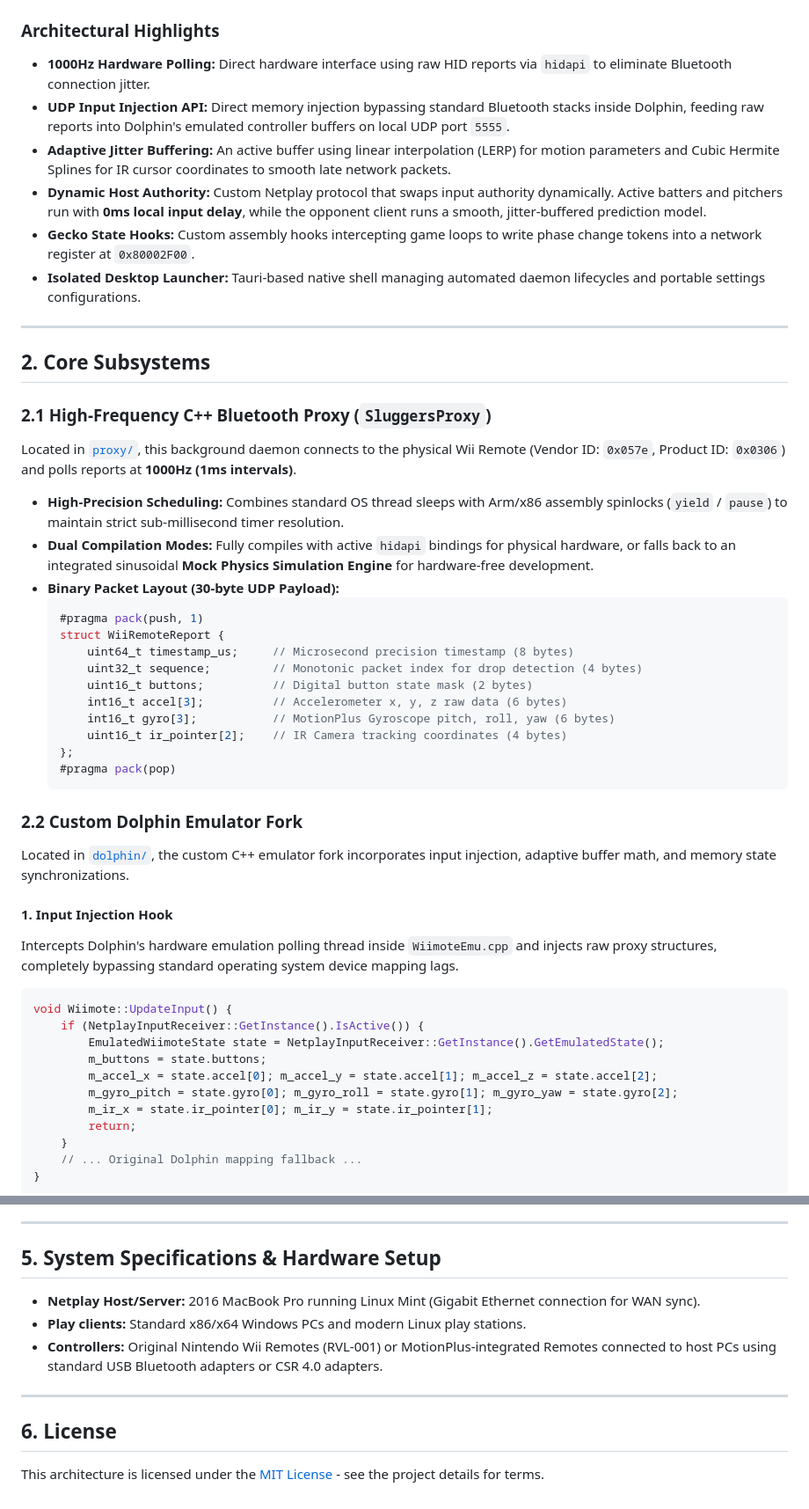
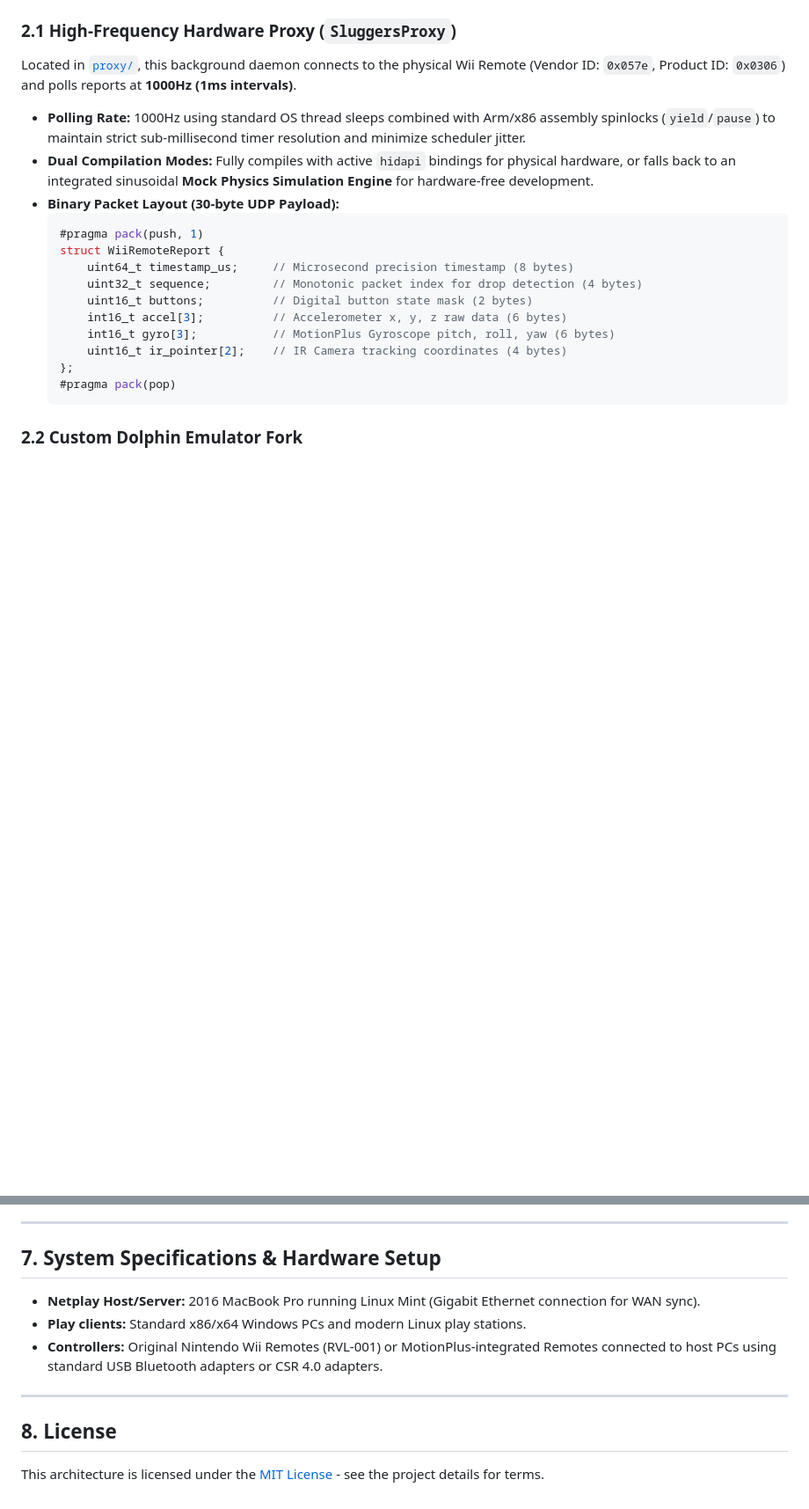
Before and after one commit to RealClayton/supersluggers-online, a Markdown page: README.md, 2 parts joined by grey strips. Shown at 88% size. Drawn GitHub-style; blank space fills up the shorter version.

````diff
--- a/README.md
+++ b/README.md
@@ -39,24 +55,10 @@ graph TD
 ```
 
-### Architectural Highlights
-
-*   **1000Hz Hardware Polling:** Direct hardware interface using raw HID reports via `hidapi` to eliminate Bluetooth connection jitter.
-*   **UDP Input Injection API:** Direct memory injection bypassing standard Bluetooth stacks inside Dolphin, feeding raw reports into Dolphin's emulated controller buffers on local UDP port `5555`.
-*   **Adaptive Jitter Buffering:** An active buffer using linear interpolation (LERP) for motion parameters and Cubic Hermite Splines for IR cursor coordinates to smooth late network packets.
-*   **Dynamic Host Authority:** Custom Netplay protocol that swaps input authority dynamically. Active batters and pitchers run with **0ms local input delay**, while the opponent client runs a smooth, jitter-buffered prediction model.
-*   **Gecko State Hooks:** Custom assembly hooks intercepting game loops to write phase change tokens into a network register at `0x80002F00`.
-*   **Isolated Desktop Launcher:** Tauri-based native shell managing automated daemon lifecycles and portable settings configurations.
-
----
-
-## 2. Core Subsystems
-
-### 2.1 High-Frequency C++ Bluetooth Proxy (`SluggersProxy`)
+### 2.1 High-Frequency Hardware Proxy (`SluggersProxy`)
 Located in [`proxy/`](./proxy), this background daemon connects to the physical Wii Remote (Vendor ID: `0x057e`, Product ID: `0x0306`) and polls reports at **1000Hz (1ms intervals)**.
-
-*   **High-Precision Scheduling:** Combines standard OS thread sleeps with Arm/x86 assembly spinlocks (`yield` / `pause`) to maintain strict sub-millisecond timer resolution.
-*   **Dual Compilation Modes:** Fully compiles with active `hidapi` bindings for physical hardware, or falls back to an integrated sinusoidal **Mock Physics Simulation Engine** for hardware-free development.
-*   **Binary Packet Layout (30-byte UDP Payload):**
+* **Polling Rate:** 1000Hz using standard OS thread sleeps combined with Arm/x86 assembly spinlocks (`yield`/`pause`) to maintain strict sub-millisecond timer resolution and minimize scheduler jitter.
+* **Dual Compilation Modes:** Fully compiles with active `hidapi` bindings for physical hardware, or falls back to an integrated sinusoidal **Mock Physics Simulation Engine** for hardware-free development.
+* **Binary Packet Layout (30-byte UDP Payload):**
     ```cpp
     #pragma pack(push, 1)
     struct WiiRemoteReport {
@@ -71,21 +73,3 @@ Located in [`proxy/`](./proxy), this background daemon connects to the physical
     ```
 
 ### 2.2 Custom Dolphin Emulator Fork
-Located in [`dolphin/`](./dolphin), the custom C++ emulator fork incorporates input injection, adaptive buffer math, and memory state synchronizations.
-
-#### 1. Input Injection Hook
-Intercepts Dolphin's hardware emulation polling thread inside `WiimoteEmu.cpp` and injects raw proxy structures, completely bypassing standard operating system device mapping lags.
-```cpp
-void Wiimote::UpdateInput() {
-    if (NetplayInputReceiver::GetInstance().IsActive()) {
-        EmulatedWiimoteState state = NetplayInputReceiver::GetInstance().GetEmulatedState();
-        m_buttons = state.buttons;
-        m_accel_x = state.accel[0]; m_accel_y = state.accel[1]; m_accel_z = state.accel[2];
-        m_gyro_pitch = state.gyro[0]; m_gyro_roll = state.gyro[1]; m_gyro_yaw = state.gyro[2];
-        m_ir_x = state.ir_pointer[0]; m_ir_y = state.ir_pointer[1];
-        return;
-    }
-    // ... Original Dolphin mapping fallback ...
-}
-```
-
@@ -219,7 +204,7 @@ To handle environments where direct P2P connections are restricted by symmetric
 
 ---
 
-## 5. System Specifications & Hardware Setup
+## 7. System Specifications & Hardware Setup
 
 *   **Netplay Host/Server:** 2016 MacBook Pro running Linux Mint (Gigabit Ethernet connection for WAN sync).
 *   **Play clients:** Standard x86/x64 Windows PCs and modern Linux play stations.
@@ -227,5 +212,5 @@ To handle environments where direct P2P connections are restricted by symmetric
 
 ---
 
-## 6. License
+## 8. License
 This architecture is licensed under the [MIT License](LICENSE) - see the project details for terms.
````
Also changed, not shown: other parts of README.md (+120 -103 lines), implementation_plan.md (+46 -114 lines).
